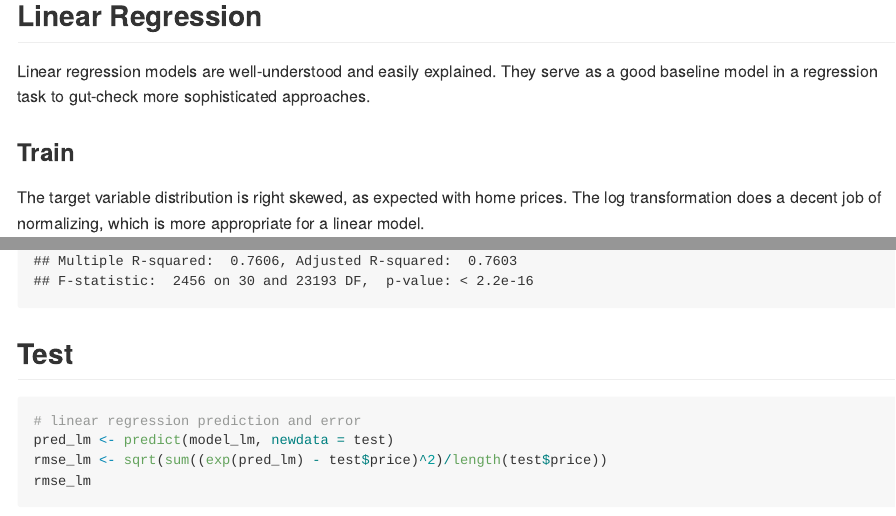
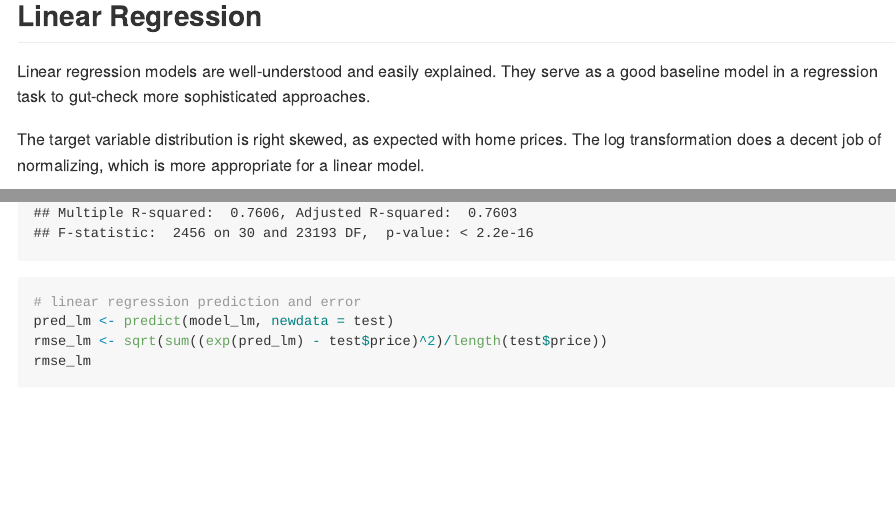
Before and after one commit to sheacon/nashville_housing, an R Markdown document (modeling/modeling.Rmd): the page in a window 1100 px wide, from 1890 px down, and a second part further down, joined at a grey line. The pictures show the output file modeling/modeling.md that the author committed with the source, drawn offline in the style of GitHub.

Commit message:
Edit section headers

````diff
--- a/modeling/modeling.Rmd
+++ b/modeling/modeling.Rmd
@@ -85,8 +85,6 @@ dim(test)
 
 Linear regression models are well-understood and easily explained. They serve as a good baseline model in a regression task to gut-check more sophisticated approaches.
 
-### Train
-
 The target variable distribution is right skewed, as expected with home prices. The log transformation does a decent job of normalizing, which is more appropriate for a linear model.
 
 ```{r}
@@ -104,8 +102,6 @@ polygon(d_log, col='gray')
 model_lm = lm(log(price) ~ ., data=train)
 summary(model_lm)
 ```
-
-## Test
 
 ```{r}
 # linear regression prediction and error
````
Also changed, not shown: modeling/modeling.md.
